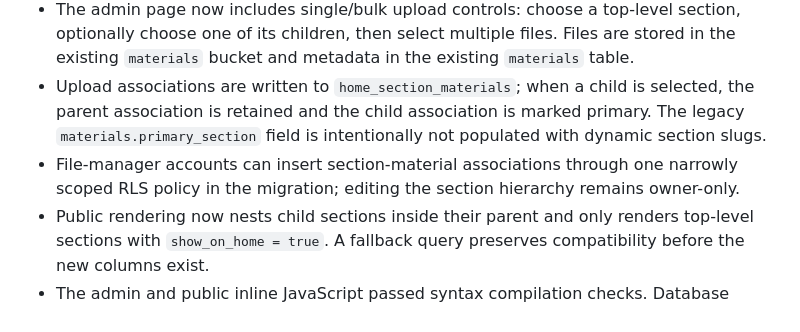
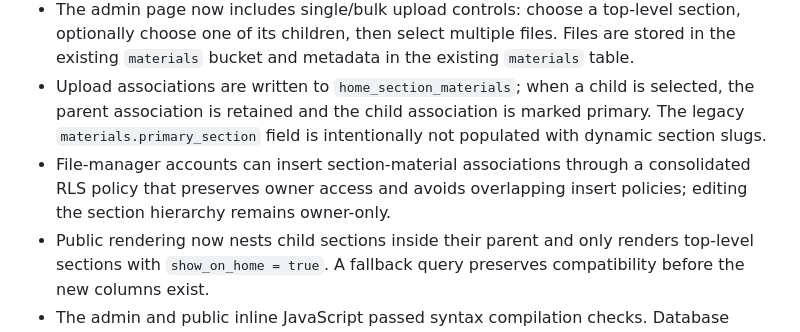
Before and after one commit to dhad1062001-prog/dhad1062001-prog.github.io, a Markdown page: docs/admin-center-architecture.md, the part around the change. Rendered like a GitHub page.

Commit message:
Clarify consolidated section-link authorization

```diff
--- a/docs/admin-center-architecture.md
+++ b/docs/admin-center-architecture.md
@@ -49,7 +49,7 @@ The migration intentionally does not delete or rewrite existing materials, secti
 - It also includes owner-only creation and editing for grades, semesters, and categories; deletion is intentionally omitted so existing materials cannot be orphaned.
 - The admin page now includes single/bulk upload controls: choose a top-level section, optionally choose one of its children, then select multiple files. Files are stored in the existing `materials` bucket and metadata in the existing `materials` table.
 - Upload associations are written to `home_section_materials`; when a child is selected, the parent association is retained and the child association is marked primary. The legacy `materials.primary_section` field is intentionally not populated with dynamic section slugs.
-- File-manager accounts can insert section-material associations through one narrowly scoped RLS policy in the migration; editing the section hierarchy remains owner-only.
+- File-manager accounts can insert section-material associations through a consolidated RLS policy that preserves owner access and avoids overlapping insert policies; editing the section hierarchy remains owner-only.
 - Public rendering now nests child sections inside their parent and only renders top-level sections with `show_on_home = true`. A fallback query preserves compatibility before the new columns exist.
 - The admin and public inline JavaScript passed syntax compilation checks. Database integration testing is pending because the migration has not been applied.
 
```
